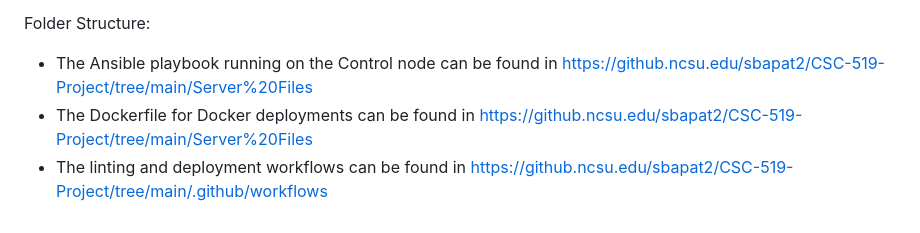
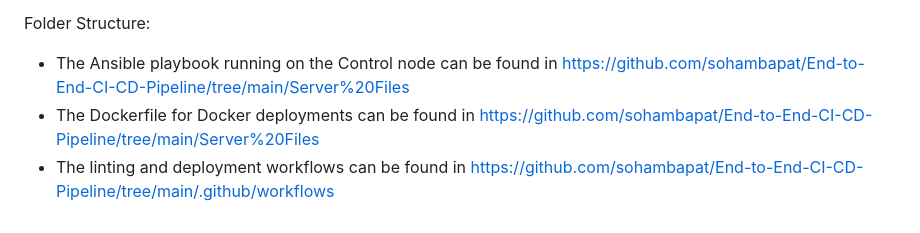
Before and after one commit to sohambapat/End-to-End-CI-CD-Pipeline, a Markdown page: README.md, the part around the change. Rendered like a GitHub page.

```diff
--- a/README.md
+++ b/README.md
@@ -88,6 +88,6 @@ Additional Notes:
   -	Port 3000 is exposed to the internet to allow external access to the application.
 
 Folder Structure:
-- The Ansible playbook running on the Control node can be found in https://github.ncsu.edu/sbapat2/CSC-519-Project/tree/main/Server%20Files
-- The Dockerfile for Docker deployments can be found in https://github.ncsu.edu/sbapat2/CSC-519-Project/tree/main/Server%20Files
-- The linting and deployment workflows can be found in https://github.ncsu.edu/sbapat2/CSC-519-Project/tree/main/.github/workflows
+- The Ansible playbook running on the Control node can be found in https://github.com/sohambapat/End-to-End-CI-CD-Pipeline/tree/main/Server%20Files
+- The Dockerfile for Docker deployments can be found in https://github.com/sohambapat/End-to-End-CI-CD-Pipeline/tree/main/Server%20Files
+- The linting and deployment workflows can be found in https://github.com/sohambapat/End-to-End-CI-CD-Pipeline/tree/main/.github/workflows
```
